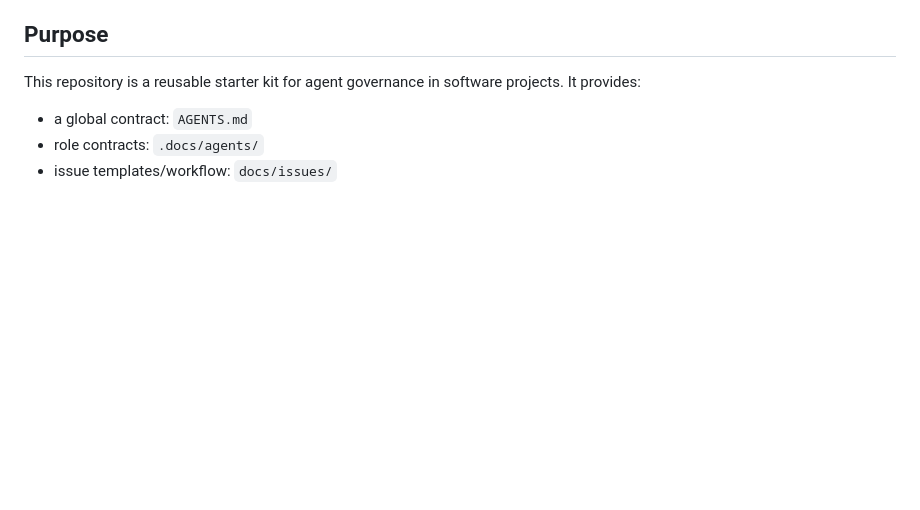
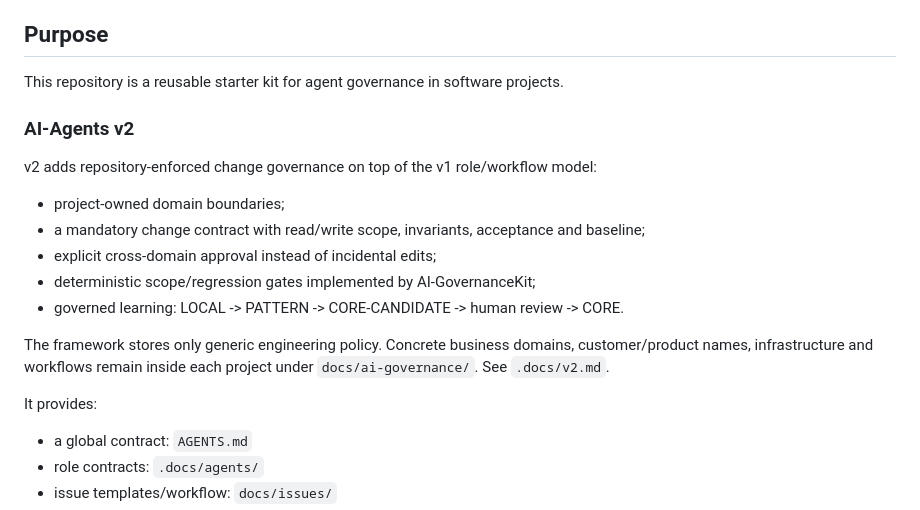
Before and after one commit to EDortta/AI-Agents, a Markdown page: README.md, the part around the change. Rendered like a GitHub page; blank space fills up the shorter version.

Commit message:
v2: document change governance model

```diff
--- a/README.md
+++ b/README.md
@@ -21,6 +21,18 @@ If you want to understand how an AI agent can help in your development journey,
 ## Purpose
 
 This repository is a reusable starter kit for agent governance in software projects.
+
+### AI-Agents v2
+
+v2 adds repository-enforced change governance on top of the v1 role/workflow model:
+- project-owned domain boundaries;
+- a mandatory change contract with read/write scope, invariants, acceptance and baseline;
+- explicit cross-domain approval instead of incidental edits;
+- deterministic scope/regression gates implemented by AI-GovernanceKit;
+- governed learning: LOCAL -> PATTERN -> CORE-CANDIDATE -> human review -> CORE.
+
+The framework stores only generic engineering policy. Concrete business domains, customer/product names, infrastructure and workflows remain inside each project under `docs/ai-governance/`. See `.docs/v2.md`.
+
 It provides:
 - a global contract: `AGENTS.md`
 - role contracts: `.docs/agents/`
```
